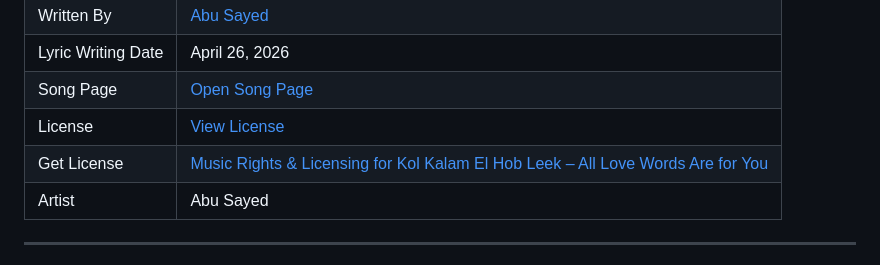
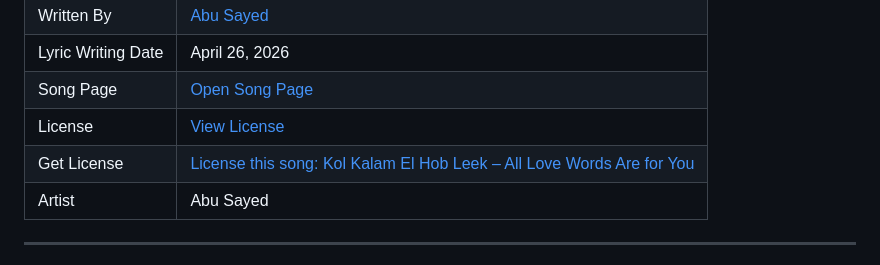
Before and after one commit to ImAbuSayed/kol-kalam-el-hob-leek-all-love-words-are-for-you, a Markdown page: README.md, the part around the change. Drawn GitHub-style.

Commit message:
docs: update public README

```diff
--- a/README.md
+++ b/README.md
@@ -13,7 +13,7 @@
 | Lyric Writing Date | April 26, 2026 |
 | Song Page | [Open Song Page](https://imabusayed.github.io/kol-kalam-el-hob-leek-all-love-words-are-for-you/) |
 | License | [View License](./LICENSE.md) |
-| Get License | [Music Rights & Licensing for Kol Kalam El Hob Leek – All Love Words Are for You](https://music.abusayed.com.bd/Licensing/) |
+| Get License | [License this song: Kol Kalam El Hob Leek – All Love Words Are for You](https://music.abusayed.com.bd/Licensing/) |
 | Artist | Abu Sayed |
 
 ---
```
